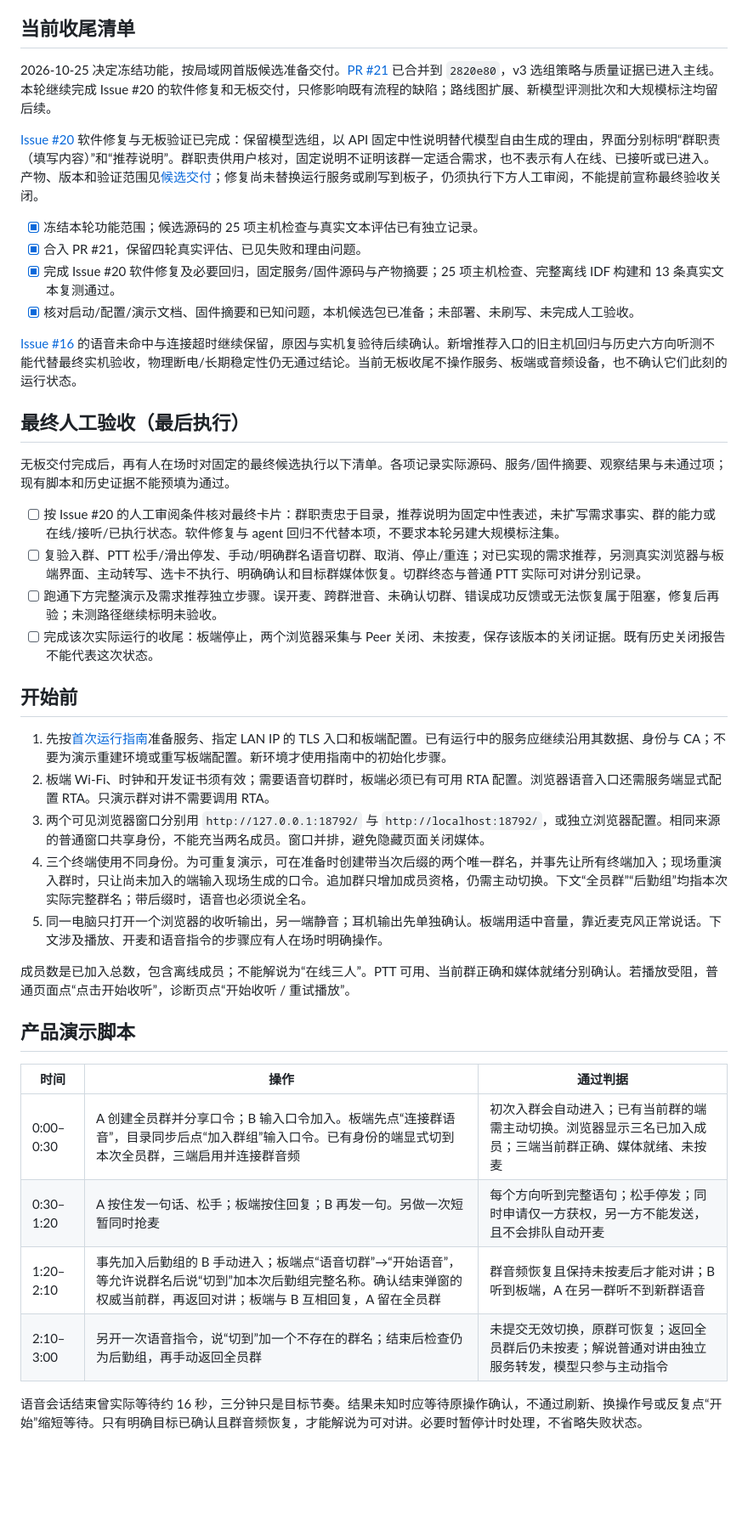
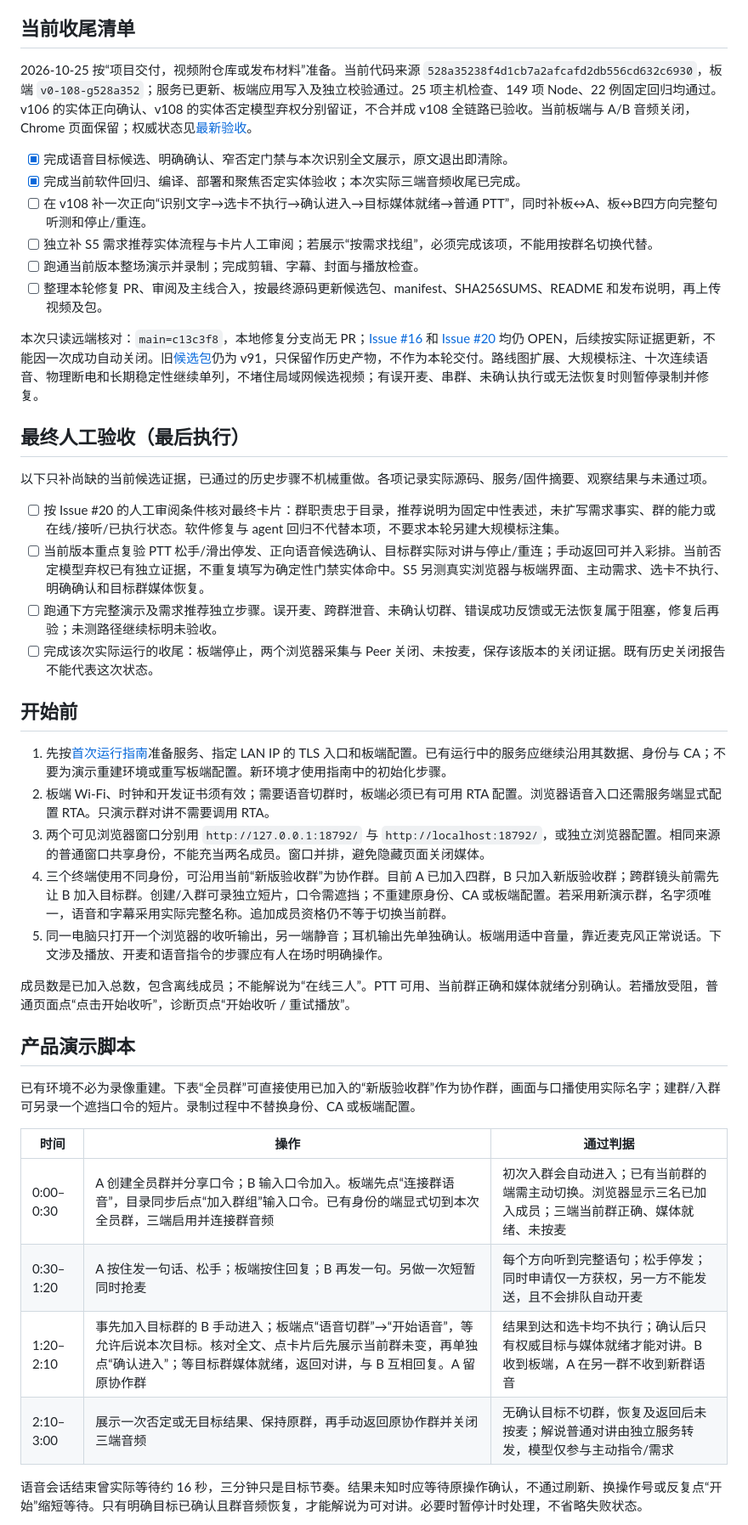
Before and after one commit to iewiad/miku-intercom, a Markdown page: docs/demo.md, the part around one of its changes. Shown at 85% size. GitHub-like rendering; blank space fills up the shorter version.

Commit message:
docs: reconcile remaining acceptance and video delivery plan

```diff
--- a/docs/demo.md
+++ b/docs/demo.md
@@ -4,23 +4,23 @@
 
 ## 当前收尾清单
 
-2026-10-25 决定冻结功能，按局域网首版候选准备交付。[PR #21](https://github.com/iewiad/miku-intercom/pull/21) 已合并到 `2820e80`，v3 选组策略与质量证据已进入主线。本轮继续完成 Issue #20 的软件修复和无板交付，只修影响既有流程的缺陷；路线图扩展、新模型评测批次和大规模标注均留后续。
+2026-10-25 按“项目交付，视频附仓库或发布材料”准备。当前代码来源 `528a35238f4d1cb7a2afcafd2db556cd632c6930`，板端 `v0-108-g528a352`；服务已更新、板端应用写入及独立校验通过。25 项主机检查、149 项 Node、22 例固定回归均通过。v106 的实体正向确认、v108 的实体否定模型弃权分别留证，不合并成 v108 全链路已验收。当前板端与 A/B 音频关闭，Chrome 页面保留；权威状态见[最新验收](acceptance.md#否定保护与识别文字展示本轮完成)。
 
-[Issue #20](https://github.com/iewiad/miku-intercom/issues/20) 软件修复与无板验证已完成：保留模型选组，以 API 固定中性说明替代模型自由生成的理由，界面分别标明“群职责（填写内容）”和“推荐说明”。群职责供用户核对，固定说明不证明该群一定适合需求，也不表示有人在线、已接听或已进入。产物、版本和验证范围见[候选交付](delivery.md)；修复尚未替换运行服务或刷写到板子，仍须执行下方人工审阅，不能提前宣称最终验收关闭。
+- [x] 完成语音目标候选、明确确认、窄否定门禁与本次识别全文展示，原文退出即清除。
+- [x] 完成当前软件回归、编译、部署和聚焦否定实体验收；本次实际三端音频收尾已完成。
+- [ ] 在 v108 补一次正向“识别文字→选卡不执行→确认进入→目标媒体就绪→普通 PTT”，同时补板↔A、板↔B四方向完整句听测和停止/重连。
+- [ ] 独立补 S5 需求推荐实体流程与卡片人工审阅；若展示“按需求找组”，必须完成该项，不能用按群名切换代替。
+- [ ] 跑通当前版本整场演示并录制；完成剪辑、字幕、封面与播放检查。
+- [ ] 整理本轮修复 PR、审阅及主线合入，按最终源码更新候选包、manifest、SHA256SUMS、README 和发布说明，再上传视频及包。
 
-- [x] 冻结本轮功能范围；候选源码的 25 项主机检查与真实文本评估已有独立记录。
-- [x] 合入 PR #21，保留四轮真实评估、已见失败和理由问题。
-- [x] 完成 Issue #20 软件修复及必要回归，固定服务/固件源码与产物摘要；25 项主机检查、完整离线 IDF 构建和 13 条真实文本复测通过。
-- [x] 核对启动/配置/演示文档、固件摘要和已知问题，本机候选包已准备；未部署、未刷写、未完成人工验收。
-
-[Issue #16](https://github.com/iewiad/miku-intercom/issues/16) 的语音未命中与连接超时继续保留，原因与实机复验待后续确认。新增推荐入口的旧主机回归与历史六方向听测不能代替最终实机验收，物理断电/长期稳定性仍无通过结论。当前无板收尾不操作服务、板端或音频设备，也不确认它们此刻的运行状态。
+本次只读远端核对：`main=c13c3f8`，本地修复分支尚无 PR；[Issue #16](https://github.com/iewiad/miku-intercom/issues/16) 和 [Issue #20](https://github.com/iewiad/miku-intercom/issues/20) 均仍 OPEN，后续按实际证据更新，不能因一次成功自动关闭。旧[候选包](delivery.md)仍为 v91，只保留作历史产物，不作为本轮交付。路线图扩展、大规模标注、十次连续语音、物理断电和长期稳定性继续单列，不堵住局域网候选视频；有误开麦、串群、未确认执行或无法恢复时则暂停录制并修复。
 
 ## 最终人工验收（最后执行）
 
-无板交付完成后，再有人在场时对固定的最终候选执行以下清单。各项记录实际源码、服务/固件摘要、观察结果与未通过项；现有脚本和历史证据不能预填为通过。
+以下只补尚缺的当前候选证据，已通过的历史步骤不机械重做。各项记录实际源码、服务/固件摘要、观察结果与未通过项。
 
 - [ ] 按 Issue #20 的人工审阅条件核对最终卡片：群职责忠于目录，推荐说明为固定中性表述，未扩写需求事实、群的能力或在线/接听/已执行状态。软件修复与 agent 回归不代替本项，不要求本轮另建大规模标注集。
-- [ ] 复验入群、PTT 松手/滑出停发、手动/明确群名语音切群、取消、停止/重连；对已实现的需求推荐，另测真实浏览器与板端界面、主动转写、选卡不执行、明确确认和目标群媒体恢复。切群终态与普通 PTT 实际可对讲分别记录。
+- [ ] 当前版本重点复验 PTT 松手/滑出停发、正向语音候选确认、目标群实际对讲与停止/重连；手动返回可并入彩排。当前否定模型弃权已有独立证据，不重复填写为确定性门禁实体命中。S5 另测真实浏览器与板端界面、主动需求、选卡不执行、明确确认和目标群媒体恢复。
 - [ ] 跑通下方完整演示及需求推荐独立步骤。误开麦、跨群泄音、未确认切群、错误成功反馈或无法恢复属于阻塞，修复后再验；未测路径继续标明未验收。
 - [ ] 完成该次实际运行的收尾：板端停止，两个浏览器采集与 Peer 关闭、未按麦，保存该版本的关闭证据。既有历史关闭报告不能代表这次状态。
 
@@ -29,19 +29,21 @@
 1. 先按[首次运行指南](first-run.md)准备服务、指定 LAN IP 的 TLS 入口和板端配置。已有运行中的服务应继续沿用其数据、身份与 CA；不要为演示重建环境或重写板端配置。新环境才使用指南中的初始化步骤。
 2. 板端 Wi-Fi、时钟和开发证书须有效；需要语音切群时，板端必须已有可用 RTA 配置。浏览器语音入口还需服务端显式配置 RTA。只演示群对讲不需要调用 RTA。
 3. 两个可见浏览器窗口分别用 `http://127.0.0.1:18792/` 与 `http://localhost:18792/`，或独立浏览器配置。相同来源的普通窗口共享身份，不能充当两名成员。窗口并排，避免隐藏页面关闭媒体。
-4. 三个终端使用不同身份。为可重复演示，可在准备时创建带当次后缀的两个唯一群名，并事先让所有终端加入；现场重演入群时，只让尚未加入的端输入现场生成的口令。追加群只增加成员资格，仍需主动切换。下文“全员群”“后勤组”均指本次实际完整群名；带后缀时，语音也必须说全名。
+4. 三个终端使用不同身份，可沿用当前“新版验收群”为协作群。目前 A 已加入四群，B 只加入新版验收群；跨群镜头前需先让 B 加入目标群。创建/入群可录独立短片，口令需遮挡；不重建原身份、CA 或板端配置。若采用新演示群，名字须唯一，语音和字幕采用实际完整名称。追加成员资格仍不等于切换当前群。
 5. 同一电脑只打开一个浏览器的收听输出，另一端静音；耳机输出先单独确认。板端用适中音量，靠近麦克风正常说话。下文涉及播放、开麦和语音指令的步骤应有人在场时明确操作。
 
 成员数是已加入总数，包含离线成员；不能解说为“在线三人”。PTT 可用、当前群正确和媒体就绪分别确认。若播放受阻，普通页面点“点击开始收听”，诊断页点“开始收听 / 重试播放”。
 
 ## 产品演示脚本
 
+已有环境不必为录像重建。下表“全员群”可直接使用已加入的“新版验收群”作为协作群，画面与口播使用实际名字；建群/入群可另录一个遮挡口令的短片。录制过程中不替换身份、CA 或板端配置。
+
 | 时间 | 操作 | 通过判据 |
 | --- | --- | --- |
 | 0:00–0:30 | A 创建全员群并分享口令；B 输入口令加入。板端先点“连接群语音”，目录同步后点“加入群组”输入口令。已有身份的端显式切到本次全员群，三端启用并连接群音频 | 初次入群会自动进入；已有当前群的端需主动切换。浏览器显示三名已加入成员；三端当前群正确、媒体就绪、未按麦 |
 | 0:30–1:20 | A 按住发一句话、松手；板端按住回复；B 再发一句。另做一次短暂同时抢麦 | 每个方向听到完整语句；松手停发；同时申请仅一方获权，另一方不能发送，且不会排队自动开麦 |
-| 1:20–2:10 | 事先加入后勤组的 B 手动进入；板端点“语音切群”→“开始语音”，等允许说群名后说“切到”加本次后勤组完整名称。确认结束弹窗的权威当前群，再返回对讲；板端与 B 互相回复，A 留在全员群 | 群音频恢复且保持未按麦后才能对讲；B 听到板端，A 在另一群听不到新群语音 |
-| 2:10–3:00 | 另开一次语音指令，说“切到”加一个不存在的群名；结束后检查仍为后勤组，再手动返回全员群 | 未提交无效切换，原群可恢复；返回全员群后仍未按麦；解说普通对讲由独立服务转发，模型只参与主动指令 |
+| 1:20–2:10 | 事先加入目标群的 B 手动进入；板端点“语音切群”→“开始语音”，等允许后说本次目标。核对全文、点卡片后先展示当前群未变，再单独点“确认进入”；等目标群媒体就绪，返回对讲，与 B 互相回复。A 留原协作群 | 结果到达和选卡均不执行；确认后只有权威目标与媒体就绪才能对讲。B 收到板端，A 在另一群不收到新群语音 |
+| 2:10–3:00 | 展示一次否定或无目标结果、保持原群，再手动返回原协作群并关闭三端音频 | 无确认目标不切群，恢复及返回后未按麦；解说普通对讲由独立服务转发，模型仅参与主动指令/需求 |
 
 语音会话结束曾实际等待约 16 秒，三分钟只是目标节奏。结果未知时应等待原操作确认，不通过刷新、换操作号或反复点“开始”缩短等待。只有明确目标已确认且群音频恢复，才能解说为可对讲。必要时暂停计时处理，不省略失败状态。
 
```
Also changed, not shown: other parts of docs/demo.md (+23 -2 lines), docs/delivery.md (+2 -0 lines), docs/product.md (+1 -1 lines).
